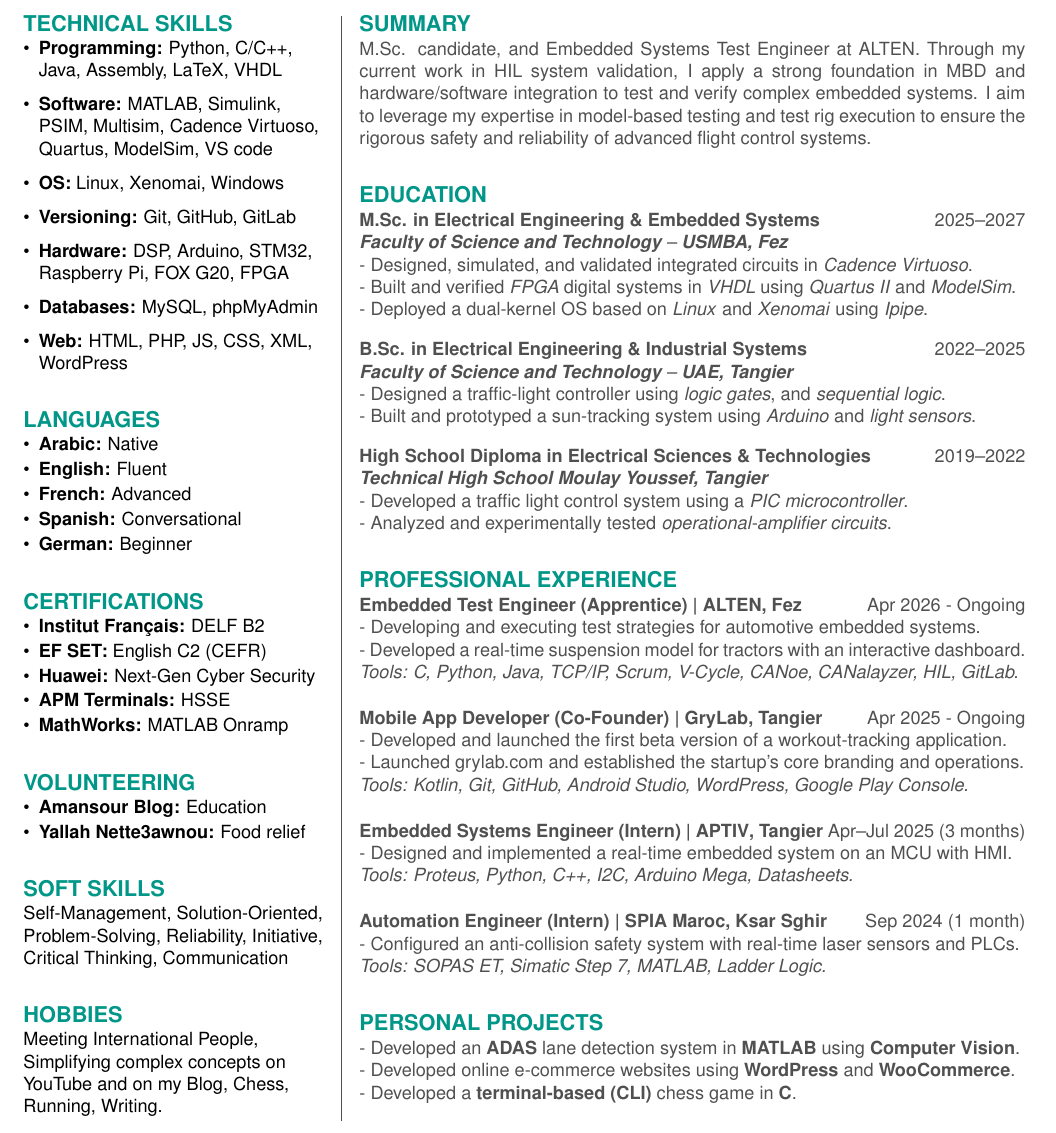
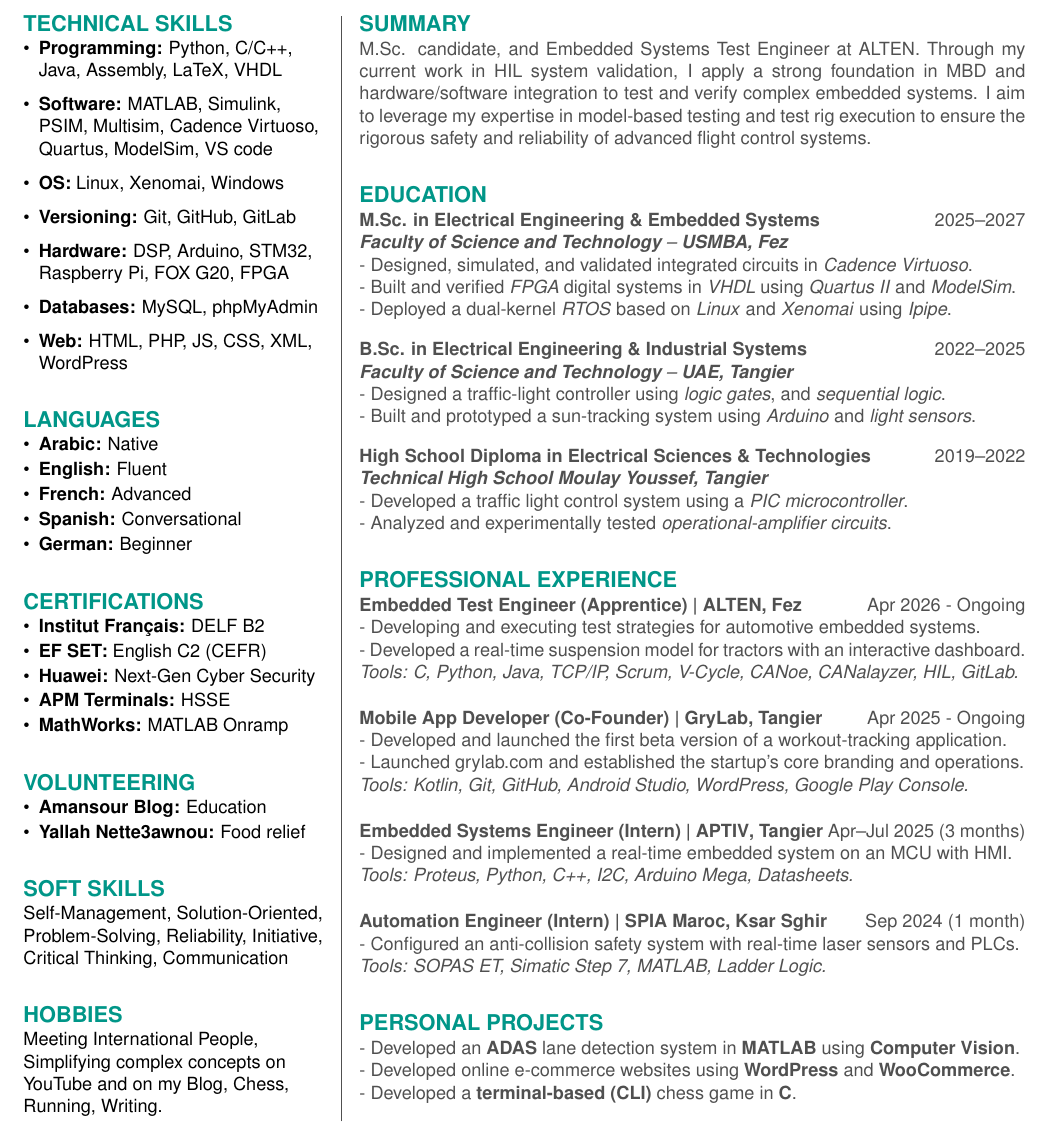
Before and after one commit to mdamansour/Resume, a LaTeX CV (Resume.tex): part of the page, cut so that both start at the same text. Compiled offline with pdfLaTeX.

```diff
--- a/Resume.tex
+++ b/Resume.tex
@@ -113,7 +113,7 @@
 \href{https://www.usmba.ac.ma/}{\textbf{USMBA,}}} \textit{\textbf{Fez}}\\
 - Designed, simulated, and validated integrated circuits in \textit{Cadence Virtuoso}. \\
 - Built and verified \textit{FPGA} digital systems in \textit{VHDL} using \textit{Quartus II} and \textit{ModelSim}. \\
-- Deployed a dual-kernel OS based on \textit{Linux} and \textit{Xenomai} using \textit{Ipipe}. \\[1em]
+- Deployed a dual-kernel \textit{RTOS} based on \textit{Linux} and \textit{Xenomai} using \textit{Ipipe}. \\[1em]
 \textbf{B.Sc. in Electrical Engineering \& Industrial Systems} \hfill 2022--2025 \\
 \textit{\href{https://fstt.ac.ma}{\textbf{Faculty of Science and Technology}} --
 \href{https://www.uae.ac.ma/}{\textbf{UAE,}}} \textit{\textbf{Tangier}}\\
```
Also changed, not shown: README.md, Resume.pdf, 1 other file.
